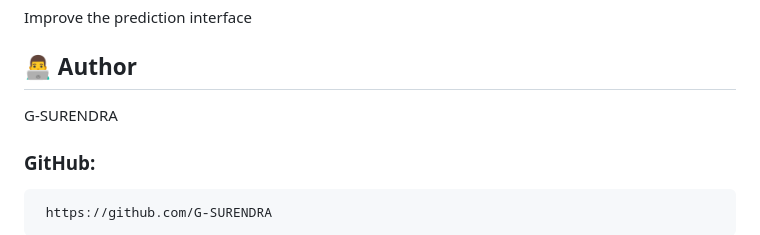
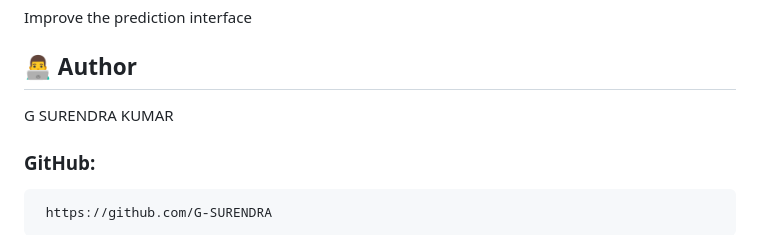
Before and after one commit to G-SURENDRA/chicken-disease-classification-DL, a Markdown page: README.md, the part around the change. Drawn GitHub-style.

```diff
--- a/README.md
+++ b/README.md
@@ -271,7 +271,7 @@ Improve the prediction interface
 
 ## 👨‍💻 Author
 
-G-SURENDRA
+G SURENDRA KUMAR
 
 ### GitHub:
      https://github.com/G-SURENDRA
```
